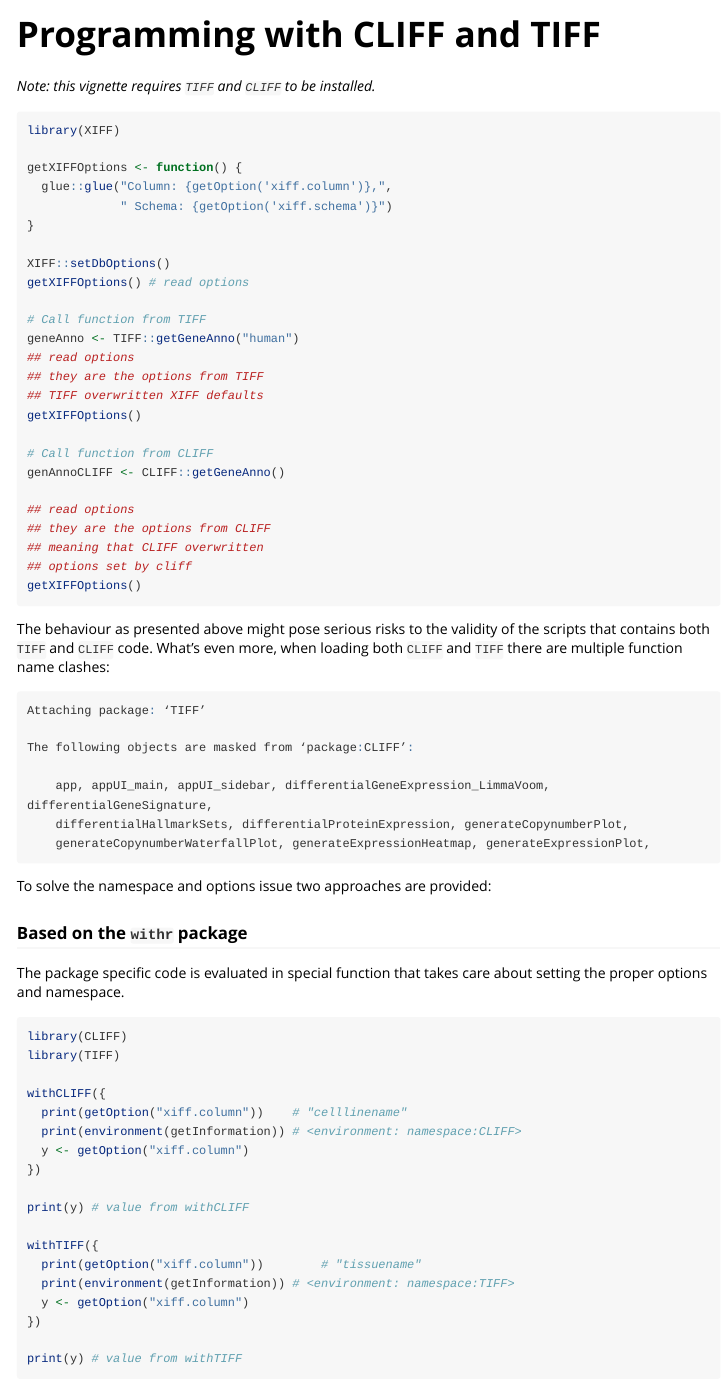
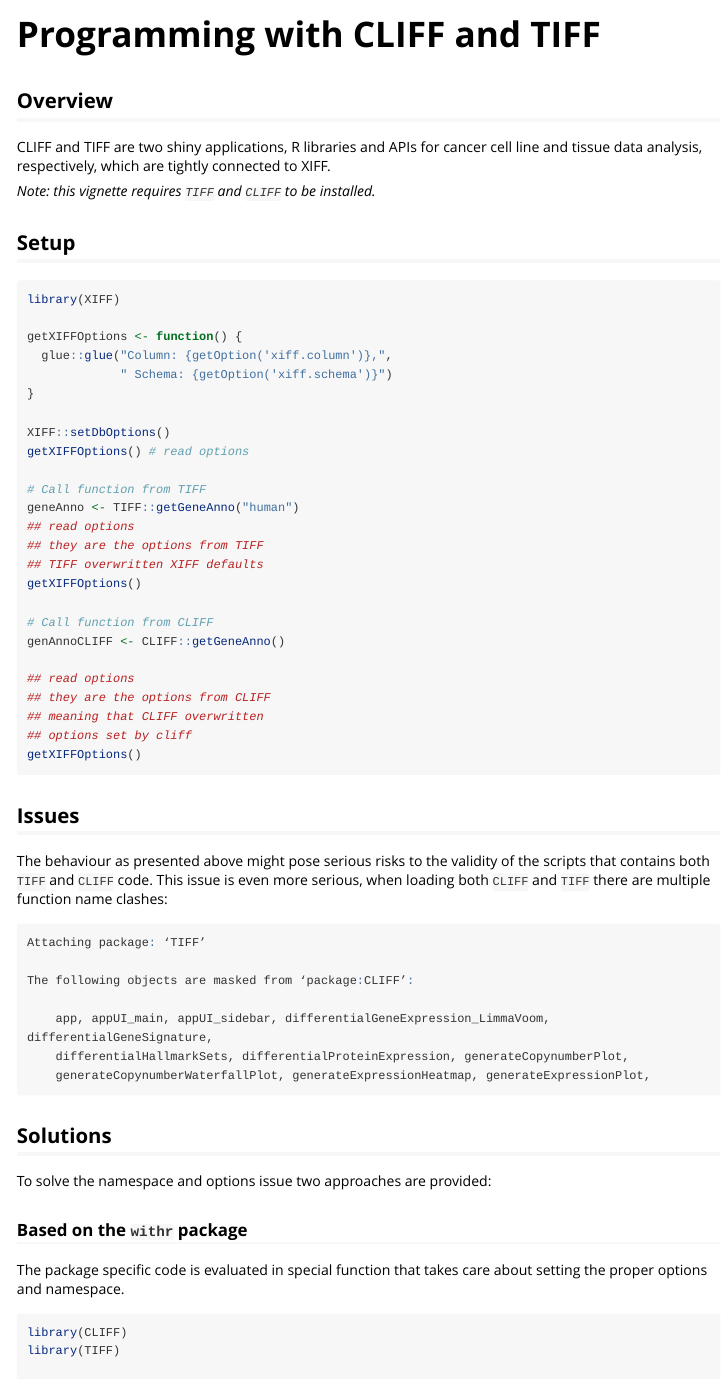
Before and after one commit to awerni/XIFF, an R Markdown document (vignettes/cliff-and-tiff-programming.Rmd): the page in a window 1100 px wide, from its top. Rendered offline with R 4.5, knitr and Pandoc, with nearby package versions; long lines of code are wrapped.

Commit message:
cosmetics

````diff
--- a/vignettes/cliff-and-tiff-programming.Rmd
+++ b/vignettes/cliff-and-tiff-programming.Rmd
@@ -6,6 +6,10 @@ vignette: >
   %\VignetteEngine{knitr::rmarkdown}
   %\VignetteEncoding{UTF-8}
 ---
+## Overview
+CLIFF and TIFF are two shiny applications, R libraries and APIs for
+cancer cell line and tissue data analysis, respectively, which are
+tightly connected to XIFF.
 
 *Note: this vignette requires `TIFF` and `CLIFF` to be installed.*
 
@@ -20,6 +24,8 @@ knitr::opts_chunk$set(
   eval = isTiffInstalled && isCliffInstalled
 )
 ```
+
+## Setup
 
 ```{r setup}
 library(XIFF)
@@ -49,7 +55,12 @@ genAnnoCLIFF <- CLIFF::getGeneAnno()
 getXIFFOptions()
 
 ```
-The behaviour as presented above might pose serious risks to the validity of the scripts that contains both `TIFF` and `CLIFF` code. What's even more, when loading both `CLIFF` and `TIFF` there are multiple function name clashes:
+## Issues
+
+The behaviour as presented above might pose serious risks to the validity
+of the scripts that contains both `TIFF` and `CLIFF` code. This issue is even more
+serious, when loading both `CLIFF` and `TIFF` there are multiple function
+name clashes:
 
 ```r
 Attaching package: ‘TIFF’
@@ -61,6 +72,7 @@ The following objects are masked from ‘package:CLIFF’:
     generateCopynumberWaterfallPlot, generateExpressionHeatmap, generateExpressionPlot,
 ```
 
+## Solutions
 To solve the namespace and options issue two approaches are provided:
 
 ### Based on the `withr` package
````
